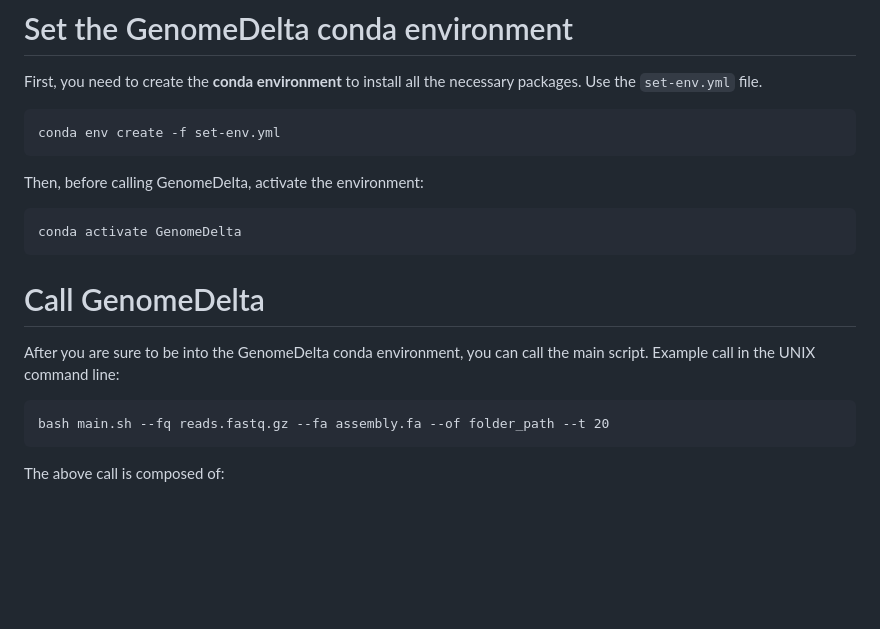
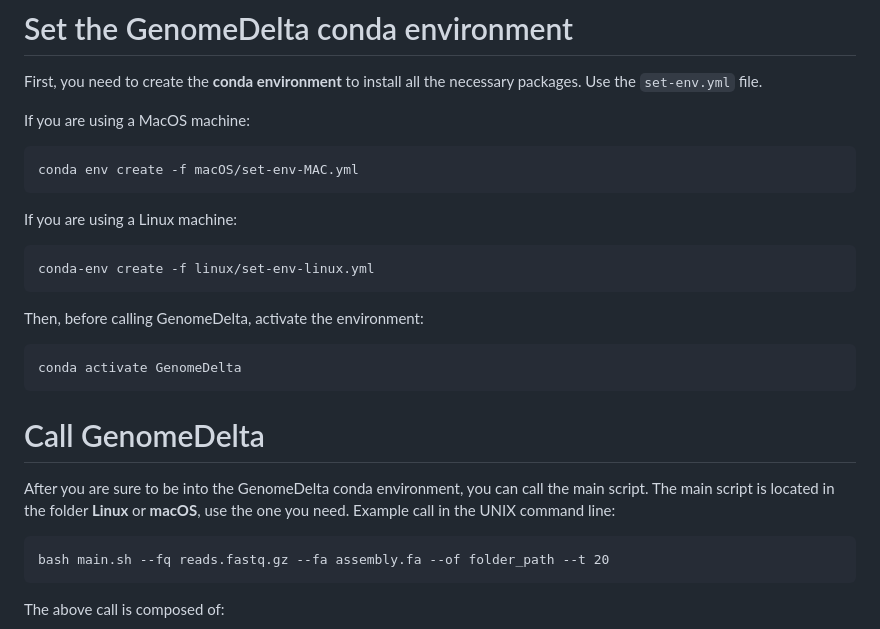
Before and after one commit to rpianezza/GenomeDelta, a Markdown page: Manual.md, the part around the change. Drawn GitHub-style; blank space fills up the shorter version.

Commit message:
Update Manual
Added instructions for Linux users

```diff
--- a/Manual.md
+++ b/Manual.md
@@ -22,7 +22,13 @@ for non-model species.
 First, you need to create the **conda environment** to install all the
 necessary packages. Use the `set-env.yml` file.
 
-    conda env create -f set-env.yml
+If you are using a MacOS machine:
+
+    conda env create -f macOS/set-env-MAC.yml
+
+If you are using a Linux machine:
+
+    conda-env create -f linux/set-env-linux.yml
 
 Then, before calling GenomeDelta, activate the environment:
 
@@ -31,7 +37,9 @@ Then, before calling GenomeDelta, activate the environment:
 # Call GenomeDelta
 
 After you are sure to be into the GenomeDelta conda environment, you can
-call the main script. Example call in the UNIX command line:
+call the main script. The main script is located in the folder **Linux**
+or **macOS**, use the one you need. Example call in the UNIX command
+line:
 
     bash main.sh --fq reads.fastq.gz --fa assembly.fa --of folder_path --t 20
 
```
